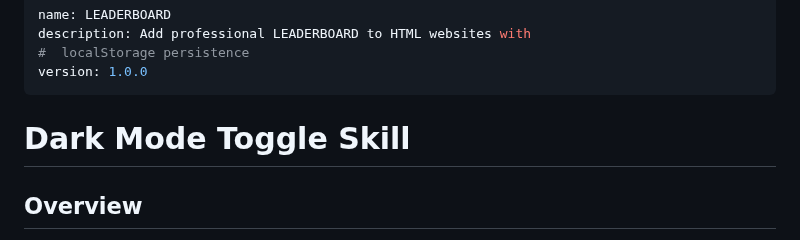
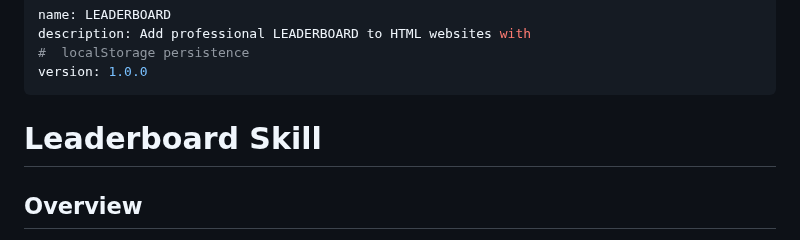
Before and after one commit to frasfras/ghos-towir, a Markdown page: LEADERBOARD.md, the part around the change. Drawn GitHub-style.

Commit message:
update leaderboard

```diff
--- a/LEADERBOARD.md
+++ b/LEADERBOARD.md
@@ -5,7 +5,7 @@ description: Add professional LEADERBOARD to HTML websites with
 version: 1.0.0
 ---
 
-# Dark Mode Toggle Skill
+# Leaderboard Skill
 
 ## Overview
 This Skill provides a standardized implementation for creating dynamic leaderboards in web applications. Use this when users request ranking systems, score tracking.
```
